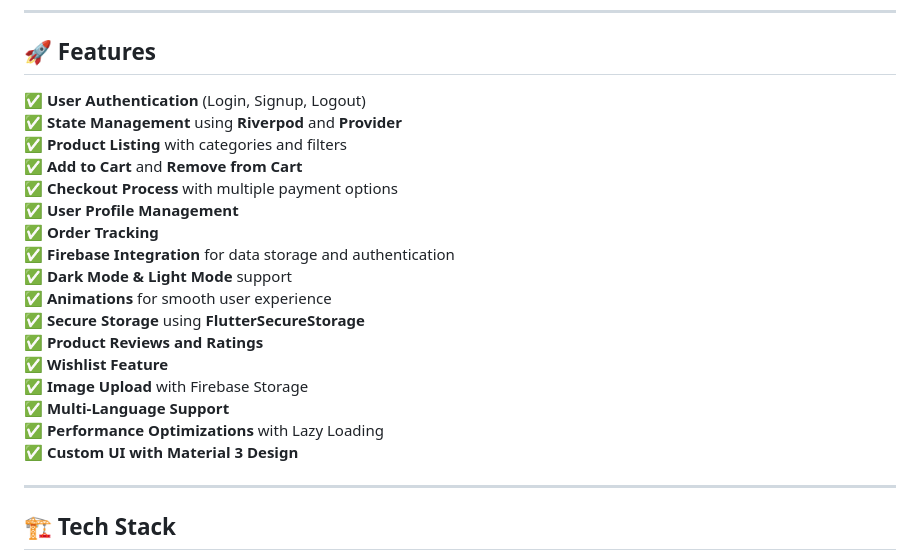
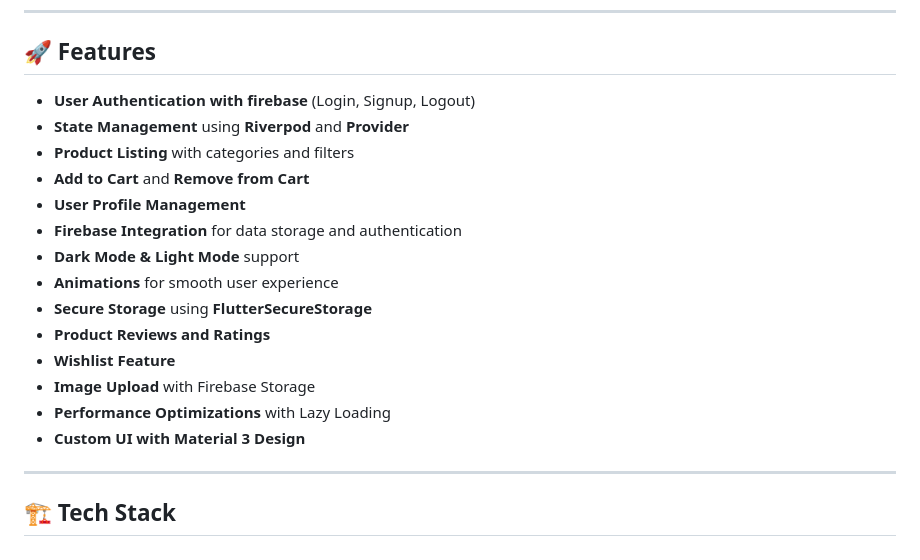
Before and after one commit to singhtrivendra/Ecom_app, a Markdown page: README.md, the part around one of its changes. Drawn GitHub-style.

```diff
--- a/README.md
+++ b/README.md
@@ -42,23 +42,20 @@ This Flutter-based e-commerce app provides a robust platform for users to browse
 ---
 
 ## 🚀 Features
-✅ **User Authentication** (Login, Signup, Logout)
-✅ **State Management** using **Riverpod** and **Provider**
-✅ **Product Listing** with categories and filters
-✅ **Add to Cart** and **Remove from Cart**
-✅ **Checkout Process** with multiple payment options
-✅ **User Profile Management**
-✅ **Order Tracking**
-✅ **Firebase Integration** for data storage and authentication
-✅ **Dark Mode & Light Mode** support
-✅ **Animations** for smooth user experience
-✅ **Secure Storage** using **FlutterSecureStorage**
-✅ **Product Reviews and Ratings**
-✅ **Wishlist Feature**
-✅ **Image Upload** with Firebase Storage
-✅ **Multi-Language Support**
-✅ **Performance Optimizations** with Lazy Loading
-✅ **Custom UI with Material 3 Design**
+- **User Authentication with firebase** (Login, Signup, Logout)
+- **State Management** using **Riverpod** and **Provider**
+- **Product Listing** with categories and filters
+- **Add to Cart** and **Remove from Cart**
+- **User Profile Management**
+- **Firebase Integration** for data storage and authentication
+- **Dark Mode & Light Mode** support
+- **Animations** for smooth user experience
+- **Secure Storage** using **FlutterSecureStorage**
+- **Product Reviews and Ratings**
+- **Wishlist Feature**
+- **Image Upload** with Firebase Storage
+- **Performance Optimizations** with Lazy Loading
+- **Custom UI with Material 3 Design**
 
 ---
 
```
Also changed, not shown: other parts of README.md (+1 -1 lines).
